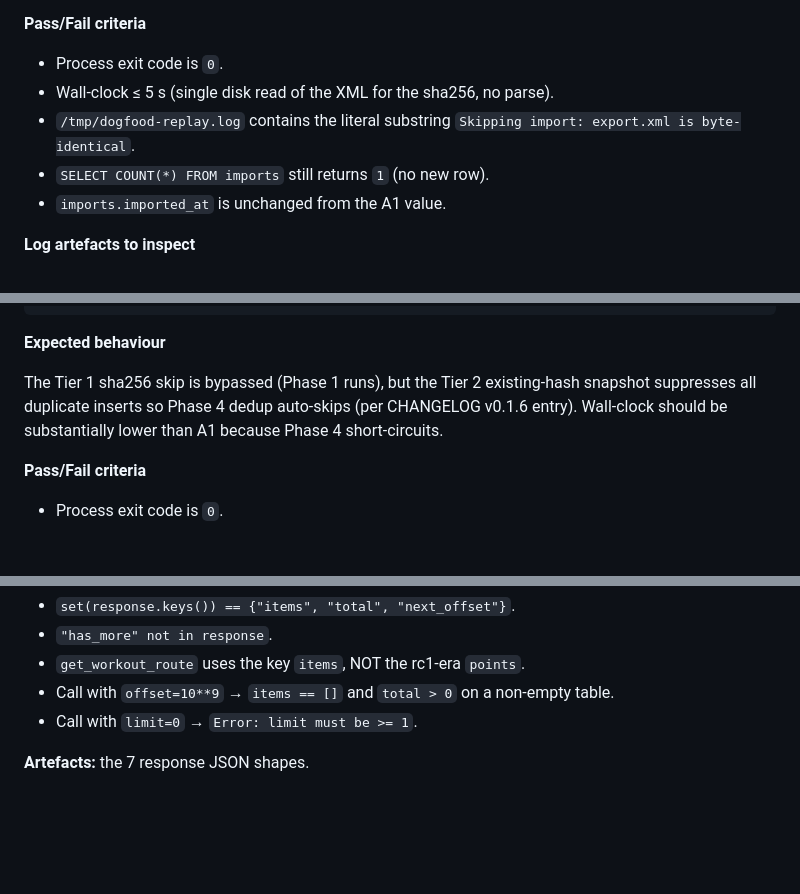
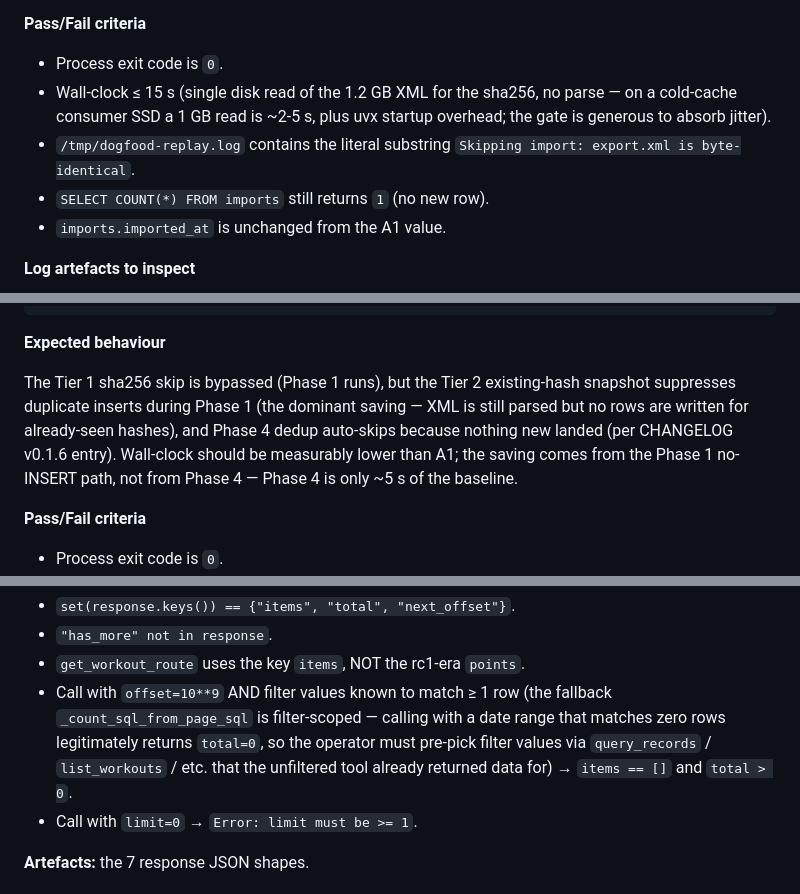
Before and after one commit to rinoshiyo/apple-health-mcp-server, a Markdown page: docs/dogfood/v0-3-0-rc2-test-plan.md, 3 parts joined by grey strips. Drawn GitHub-style; blank space fills up the shorter version.

```diff
--- a/docs/dogfood/v0-3-0-rc2-test-plan.md
+++ b/docs/dogfood/v0-3-0-rc2-test-plan.md
@@ -141,9 +159,11 @@ parsing the XML or writing to the DB.
 **Pass/Fail criteria**
 
 - Process exit code is `0`.
-- Wall-clock ≤ 5 s (single disk read of the XML for the sha256, no parse).
-- `/tmp/dogfood-replay.log` contains the literal substring `Skipping import:
-  export.xml is byte-identical`.
+- Wall-clock ≤ 15 s (single disk read of the 1.2 GB XML for the sha256,
+  no parse — on a cold-cache consumer SSD a 1 GB read is ~2-5 s, plus
+  uvx startup overhead; the gate is generous to absorb jitter).
+- `/tmp/dogfood-replay.log` contains the literal substring `Skipping
+  import: export.xml is byte-identical`.
 - `SELECT COUNT(*) FROM imports` still returns `1` (no new row).
 - `imports.imported_at` is unchanged from the A1 value.
 
@@ -170,9 +190,12 @@ uvx --from 'apple-health-mcp-server==0.3.0rc2' \
 **Expected behaviour**
 
 The Tier 1 sha256 skip is bypassed (Phase 1 runs), but the Tier 2
-existing-hash snapshot suppresses all duplicate inserts so Phase 4 dedup
-auto-skips (per CHANGELOG v0.1.6 entry). Wall-clock should be
-substantially lower than A1 because Phase 4 short-circuits.
+existing-hash snapshot suppresses duplicate inserts during Phase 1
+(the dominant saving — XML is still parsed but no rows are written
+for already-seen hashes), and Phase 4 dedup auto-skips because nothing
+new landed (per CHANGELOG v0.1.6 entry). Wall-clock should be
+measurably lower than A1; the saving comes from the Phase 1 no-INSERT
+path, not from Phase 4 — Phase 4 is only ~5 s of the baseline.
 
 **Pass/Fail criteria**
 
@@ -996,8 +1037,12 @@ Each response is an object with exactly three top-level keys: `items`,
 - `set(response.keys()) == {"items", "total", "next_offset"}`.
 - `"has_more" not in response`.
 - `get_workout_route` uses the key `items`, NOT the rc1-era `points`.
-- Call with `offset=10**9` → `items == []` and `total > 0` on a non-empty
-  table.
+- Call with `offset=10**9` AND filter values known to match ≥ 1 row
+  (the fallback `_count_sql_from_page_sql` is filter-scoped — calling
+  with a date range that matches zero rows legitimately returns
+  `total=0`, so the operator must pre-pick filter values via
+  `query_records` / `list_workouts` / etc. that the unfiltered tool
+  already returned data for) → `items == []` and `total > 0`.
 - Call with `limit=0` → `Error: limit must be >= 1`.
 
 **Artefacts:** the 7 response JSON shapes.
```
Also changed, not shown: other parts of docs/dogfood/v0-3-0-rc2-test-plan.md (+62 -22 lines).
